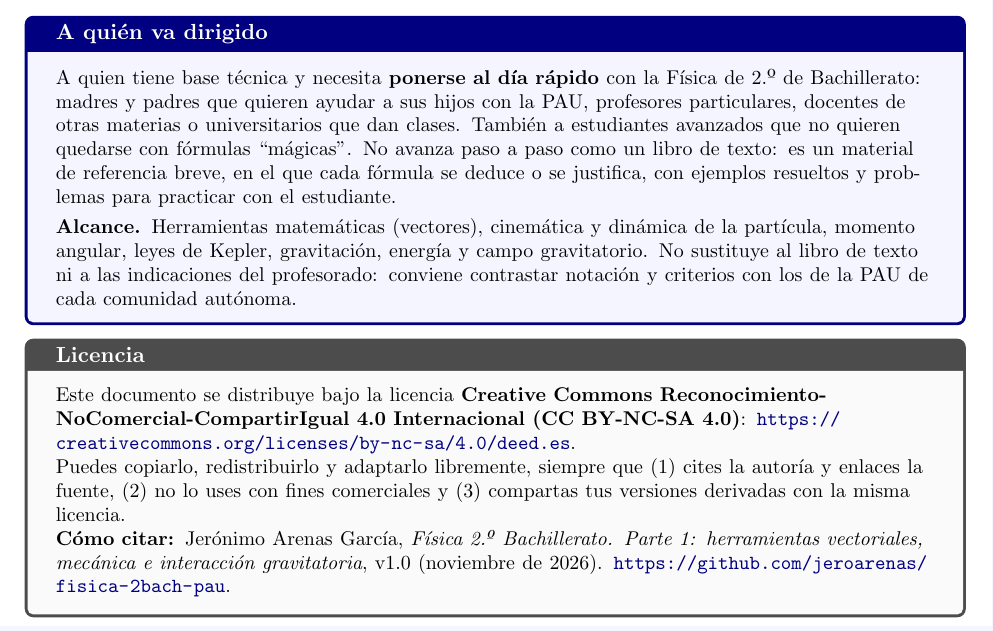
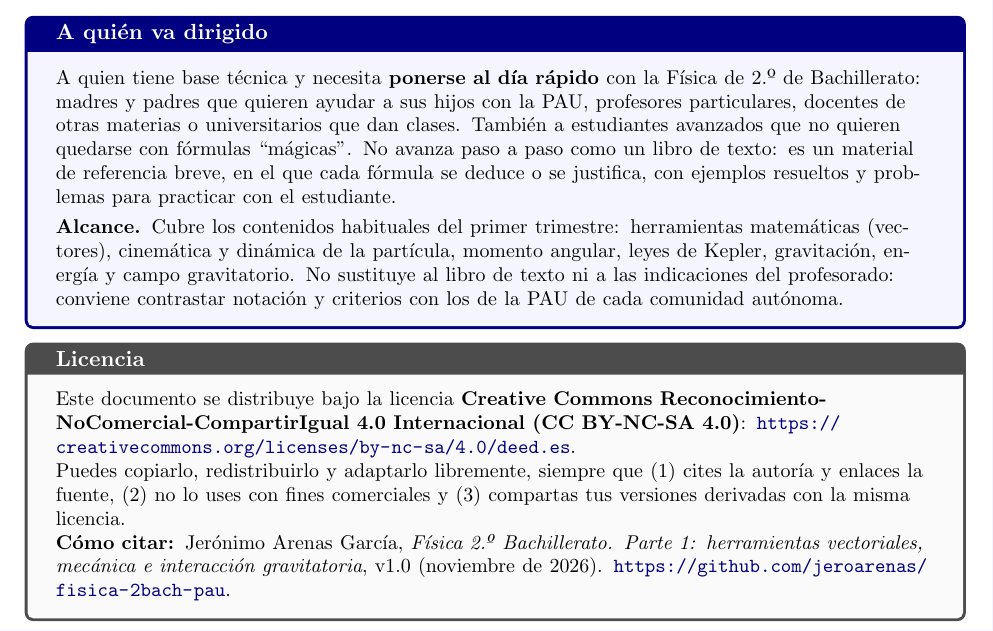
Before and after one commit to jeroarenas/fisica-2bach-pau, a LaTeX document (fisica2bach_parte1.tex): part of page 1 of 30, cut so that both start at the same text. Compiled offline with pdfLaTeX.

```diff
--- a/fisica2bach_parte1.tex
+++ b/fisica2bach_parte1.tex
@@ -57,7 +57,7 @@
 A quien tiene base técnica y necesita \textbf{ponerse al día rápido} con la Física de 2.º de Bachillerato: madres y padres que quieren ayudar a sus hijos con la PAU, profesores particulares, docentes de otras materias o universitarios que dan clases. También a estudiantes avanzados que no quieren quedarse con fórmulas ``mágicas''. No avanza paso a paso como un libro de texto: es un material de referencia breve, en el que cada fórmula se deduce o se justifica, con ejemplos resueltos y problemas para practicar con el estudiante.
 
 \smallskip
-\textbf{Alcance.} Herramientas matemáticas (vectores), cinemática y dinámica de la partícula, momento angular, leyes de Kepler, gravitación, energía y campo gravitatorio. No sustituye al libro de texto ni a las indicaciones del profesorado: conviene contrastar notación y criterios con los de la PAU de cada comunidad autónoma.
+\textbf{Alcance.} Cubre los contenidos habituales del primer trimestre: herramientas matemáticas (vectores), cinemática y dinámica de la partícula, momento angular, leyes de Kepler, gravitación, energía y campo gravitatorio. No sustituye al libro de texto ni a las indicaciones del profesorado: conviene contrastar notación y criterios con los de la PAU de cada comunidad autónoma.
 \end{tcolorbox}
 
 \begin{tcolorbox}[colback=gray!4,colframe=gray!60!black,fonttitle=\bfseries,title={Licencia},halign=left,width=\textwidth]
```
Also changed, not shown: fisica2bach_parte1.pdf.
